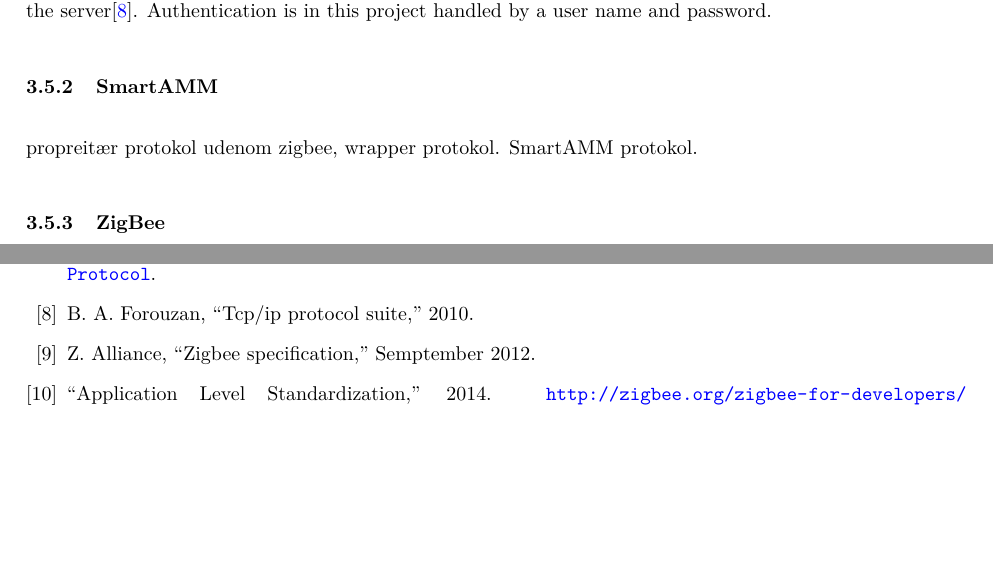
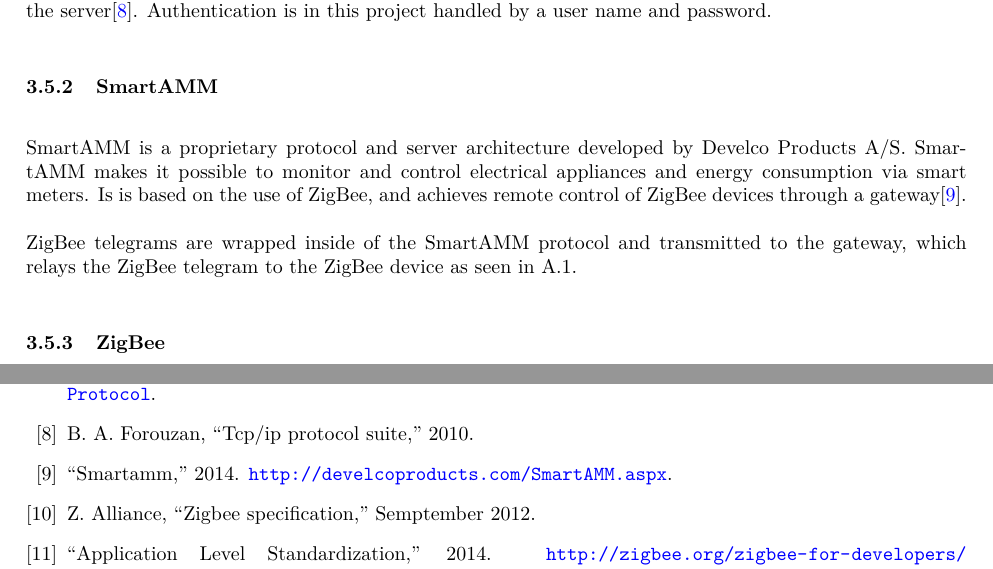
Before and after one commit to HrNilsson/TIIPWI, a LaTeX document (MiniProject/Report/Main.tex, which reads MiniProject/Report/DesignImplementationTestSetup.tex): two parts of pages 10 and 18 of 18 before the commit and two parts of pages 10 and 14 of 18 after it, joined at a grey line, cut so that both start at the same text, the shorter picture padded with empty space. Compiled offline with pdfLaTeX.

Commit message:
Fixed appendix and added SmartAMM

```diff
--- a/MiniProject/Report/DesignImplementationTestSetup.tex
+++ b/MiniProject/Report/DesignImplementationTestSetup.tex
@@ -164,7 +164,12 @@
 
 
 		\subsubsection{SmartAMM}
-			propreitær protokol udenom zigbee, wrapper protokol. SmartAMM protokol.
+			SmartAMM is a proprietary protocol and server architecture developed by Develco Products A/S.
+			SmartAMM makes it possible to monitor and control electrical appliances and energy consumption via smart meters.
+			Is is based on the use of ZigBee, and achieves remote control of ZigBee devices through a gateway\cite{SmartAMM:Online}.
+
+			ZigBee telegrams are wrapped inside of the SmartAMM protocol and transmitted to the gateway, which relays the ZigBee telegram to the ZigBee device as seen in \ref{sec:appendix_a}.
+
 
 		\subsubsection{ZigBee}
 			As the LED device is ZigBee enabled, this is the technology of choice for communication.
```
Also changed, not shown: MiniProject/Report/Main.tex (+5 -3 lines), MiniProject/Report/References.bib (+6 -1 lines).
